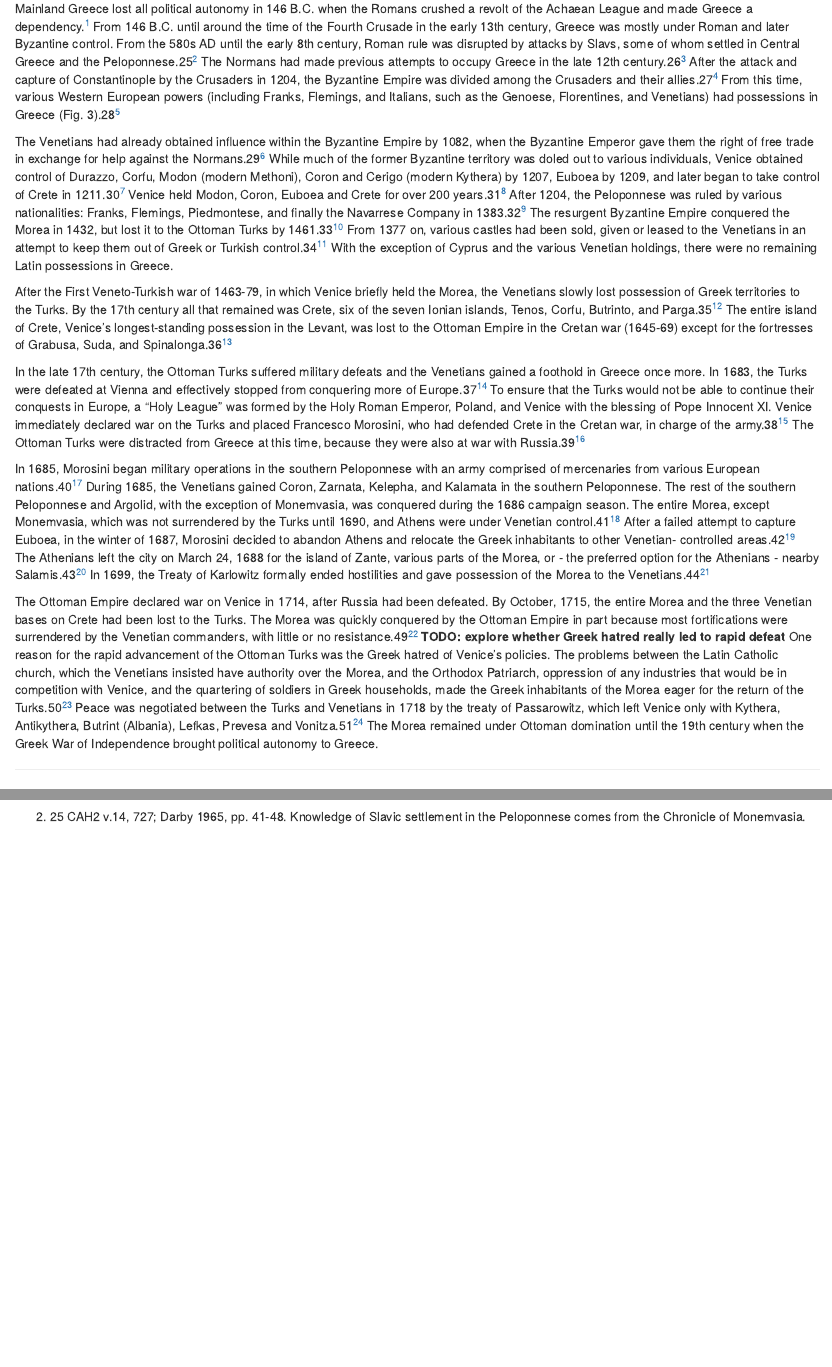
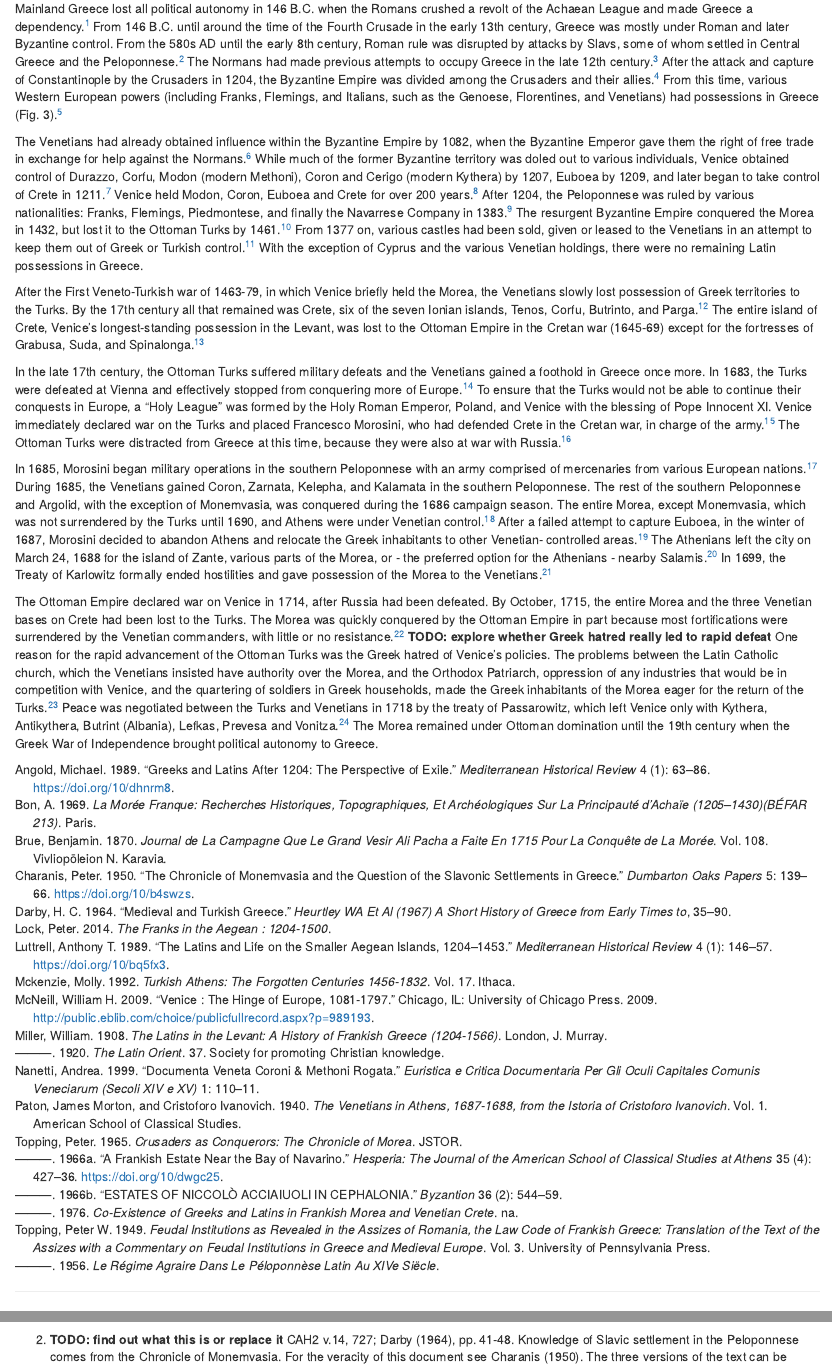
Before and after one commit to TheHelonaki/Vostizza-bookdown, an R Markdown document (01.1-history.Rmd): the page in a window 1100 px wide, from 90 px down, and a second part further down, joined at a grey line. Rendered offline with R 4.5, knitr and Pandoc, with nearby package versions; drawn as R Markdown's standard HTML page in place of the format the file asks for.

Commit message:
add zotero refs

```diff
--- a/01.1-history.Rmd
+++ b/01.1-history.Rmd
@@ -2,14 +2,14 @@
 
 **TODO - revise and expand text**
 
-Mainland Greece lost all political autonomy in 146 B.C. when the Romans crushed a revolt of the Achaean League and made Greece a dependency.^[CAH3 v. IX, p. 32 states that L. Mummius put down a revolt of the Achaean League in 146B.C. Afterwards the cities in Greece paid tribute to Rome although Greece did not receive a governor until the late 1st century B.C. (Heurtley 1965, p. 28).] From 146 B.C. until around the time of the Fourth Crusade in the early 13th century, Greece was mostly under Roman and later Byzantine control. From the 580s AD until the early 8th century, Roman rule was disrupted by attacks by Slavs, some of whom settled in Central Greece and the Peloponnese.25^[25 CAH2 v.14, 727; Darby 1965, pp. 41-48. Knowledge of Slavic settlement in the Peloponnese comes from the Chronicle of Monemvasia. For the veracity of this document see Charanis 1950. The three versions of the text can be found in Bees 1979.] The Normans had made previous attempts to occupy Greece in the late 12th century.26^[26 Darby 1965, p. 51. Failed Norman conquests of Greece include 1081-1084; 1106; 1146; 1185.] After the attack and capture of Constantinople by the Crusaders in 1204, the Byzantine Empire was divided among the Crusaders and their allies.27^[27 Whether the Venetians persuaded the Crusaders to attack Constantinople or the Crusaders had it in mind already is not entirely known. Darby (1965, pp. 52-53) is of the opinion that the Venetians pursuaded the Crusaders to divert first to Zara and then to Constantinople in order to pay off their passage to the Levant. McNeill (1974, p. 30) explains that the diversion away from the Holy Land may have had more to do with the personal interests of the commander-in-chief of the Crusaders, Boniface of Montferrat. Lock (1995, p. 141) notes that the capture of Constantinople was caused by instability in the city, rather than direct Venetian influence. For more information about the Latin states in Greece after the Fourth Crusade see: Darby 1965, pp. 52-72; Miller 1908; Lock 1995.] From this time, various Western European powers (including Franks, Flemings, and Italians, such as the Genoese, Florentines, and Venetians) had possessions in Greece (Fig. 3).28^[28 Topping 1949; 1956; 1965; 1966a; 1966b; 1976b; Bon 1969.]
+Mainland Greece lost all political autonomy in 146 B.C. when the Romans crushed a revolt of the Achaean League and made Greece a dependency.^[**TODO: find out what this is or replace it** CAH3 v. IX, p. 32 states that L. Mummius put down a revolt of the Achaean League in 146 B.C. Afterwards the cities in Greece paid tribute to Rome although Greece did not receive a governor until the late 1st century B.C. (@heurtleyShortHistoryGreece1967, p. 28).] From 146 B.C. until around the time of the Fourth Crusade in the early 13th century, Greece was mostly under Roman and later Byzantine control. From the 580s AD until the early 8th century, Roman rule was disrupted by attacks by Slavs, some of whom settled in Central Greece and the Peloponnese.^[**TODO: find out what this is or replace it** CAH2 v.14, 727; @darbyMedievalTurkishGreece1964, pp. 41-48. Knowledge of Slavic settlement in the Peloponnese comes from the Chronicle of Monemvasia. For the veracity of this document see @charanisChronicleMonemvasiaQuestion1950. The three versions of the text can be found in @beesChroniconMonembasiaeStudy1979.] The Normans had made previous attempts to occupy Greece in the late 12th century.^[@darbyMedievalTurkishGreece1964, p. 51. Failed Norman conquests of Greece include 1081-1084; 1106; 1146; 1185.] After the attack and capture of Constantinople by the Crusaders in 1204, the Byzantine Empire was divided among the Crusaders and their allies.^[Whether the Venetians persuaded the Crusaders to attack Constantinople or the Crusaders had it in mind already is not entirely known. @darbyMedievalTurkishGreece1964, pp. 52-53) is of the opinion that the Venetians persuaded the Crusaders to divert first to Zara and then to Constantinople in order to pay off their passage to the Levant. @mcneillVeniceHingeEurope2009, p. 30 explains that the diversion away from the Holy Land may have had more to do with the personal interests of the commander-in-chief of the Crusaders, Boniface of Montferrat. @lockFranksAegean120415002014, p. 141 notes that the capture of Constantinople was caused by instability in the city, rather than direct Venetian influence. For more information about the Latin states in Greece after the Fourth Crusade see: @darbyMedievalTurkishGreece1964, pp. 52-72; @millerLatinsLevantHistory1908; @lockFranksAegean120415002014.] From this time, various Western European powers (including Franks, Flemings, and Italians, such as the Genoese, Florentines, and Venetians) had possessions in Greece (Fig. 3).^[@toppingFeudalInstitutionsRevealed1949; @toppingRegimeAgraireDans1956; @toppingCrusadersConquerorsChronicle1965; @toppingESTATESNICCOLOACCIAIUOLI1966; @toppingFrankishEstateBay1966; @toppingCoexistenceGreeksLatins1976; @bonMoreeFranqueRecherches1969.]
 
-The Venetians had already obtained influence within the Byzantine Empire by 1082, when the Byzantine Emperor gave them the right of free trade in exchange for help against the Normans.29^[29 Darby 1965, p. 51; McNeill 1974, p. 3. The trade agreement between the Venetians and the Byzantine Empire was not stable. The amount of concessions given to the Venetians varied over time and other Italian cities, such as Genoa, were also given certain priviledges. See McNeill 1974, p. 37; Lock 1995, pp. 137- 140.] While much of the former Byzantine territory was doled out to various individuals, Venice obtained control of Durazzo, Corfu, Modon (modern Methoni), Coron and Cerigo (modern Kythera) by 1207, Euboea by 1209, and later began to take control of Crete in 1211.30^[30 McNeill 1974, p.32; Darby 1965, pp. 66-68.] Venice held Modon, Coron, Euboea and Crete for over 200 years.31^[31 A collection of Venetian documents about Coroni and Methoni (Nanetti 1999) vividly illustrates Venetian rule in their colonies. Crete was held by the Venetians for over 400 years.] After 1204, the Peloponnese was ruled by various nationalities: Franks, Flemings, Piedmontese, and finally the Navarrese Company in 1383.32^[32 Darby 1965, pp. 61-63; Lock 1995; Miller 1908; Jacoby 1989; Angold 1989; Luttrell 1989; Balard 1989. ] The resurgent Byzantine Empire conquered the Morea in 1432, but lost it to the Ottoman Turks by 1461.33^[33 Darby 1965, pp. 62-63.] From 1377 on, various castles had been sold, given or leased to the Venetians in an attempt to keep them out of Greek or Turkish control.34^[34 Lock 1995, p. 160. Nauplia and Argos in 1388; Naupaktos in 1407; Patras leased in 1408; Navarino in 1423; Monemvasia in 1463.] With the exception of Cyprus and the various Venetian holdings, there were no remaining Latin possessions in Greece.
+The Venetians had already obtained influence within the Byzantine Empire by 1082, when the Byzantine Emperor gave them the right of free trade in exchange for help against the Normans.^[@darbyMedievalTurkishGreece1964, p. 51; @mcneillVeniceHingeEurope2009, p. 3. The trade agreement between the Venetians and the Byzantine Empire was not stable. The amount of concessions given to the Venetians varied over time and other Italian cities, such as Genoa, were also given certain priviledges. See @mcneillVeniceHingeEurope2009, p. 37; @lockFranksAegean120415002014, pp. 137- 140.] While much of the former Byzantine territory was doled out to various individuals, Venice obtained control of Durazzo, Corfu, Modon (modern Methoni), Coron and Cerigo (modern Kythera) by 1207, Euboea by 1209, and later began to take control of Crete in 1211.^[@mcneillVeniceHingeEurope2009, p.32; @darbyMedievalTurkishGreece1964, pp. 66-68.] Venice held Modon, Coron, Euboea and Crete for over 200 years.^[A collection of Venetian documents about Coroni and Methoni (@nanettiDocumentaVenetaCoroni1999) vividly illustrates Venetian rule in their colonies. Crete was held by the Venetians for over 400 years.] After 1204, the Peloponnese was ruled by various nationalities: Franks, Flemings, Piedmontese, and finally the Navarrese Company in 1383.^[@darbyMedievalTurkishGreece1964, pp. 61-63; @lockFranksAegean120415002014; @millerLatinsLevantHistory1908; @jacobyByzantiumLatinRomania1989; @angoldGreeksLatins12041989; @luttrellLatinsLifeSmaller1989; @balardGenoeseAegean12041989.] The resurgent Byzantine Empire conquered the Morea in 1432, but lost it to the Ottoman Turks by 1461.^[@darbyMedievalTurkishGreece1964, pp. 62-63.] From 1377 on, various castles had been sold, given or leased to the Venetians in an attempt to keep them out of Greek or Turkish control.^[@lockFranksAegean120415002014, p. 160. Nauplia and Argos in 1388; Naupaktos in 1407; Patras leased in 1408; Navarino in 1423; Monemvasia in 1463.] With the exception of Cyprus and the various Venetian holdings, there were no remaining Latin possessions in Greece.
 
-After the First Veneto-Turkish war of 1463-79, in which Venice briefly held the Morea, the Venetians slowly lost possession of Greek territories to the Turks. By the 17th century all that remained was Crete, six of the seven Ionian islands, Tenos, Corfu, Butrinto, and Parga.35^[35 Darby 1965, p. 82; Miller 1921, p. 403; Slot 1982, pp. 82-116, 176-177.] The entire island of Crete, Venice’s longest-standing possession in the Levant, was lost to the Ottoman Empire in the Cretan war (1645-69) except for the fortresses of Grabusa, Suda, and Spinalonga.36^[36 Darby 1965, pp. 83-84; Lock 1995, p. 160; Slot 1982, pp. 162-192.]
+After the First Veneto-Turkish war of 1463-79, in which Venice briefly held the Morea, the Venetians slowly lost possession of Greek territories to the Turks. By the 17th century all that remained was Crete, six of the seven Ionian islands, Tenos, Corfu, Butrinto, and Parga.^[@darbyMedievalTurkishGreece1964, p. 82; @millerLatinOrient1920, p. 403; **TODO: find this ref** Slot 1982, pp. 82-116, 176-177.] The entire island of Crete, Venice’s longest-standing possession in the Levant, was lost to the Ottoman Empire in the Cretan war (1645-69) except for the fortresses of Grabusa, Suda, and Spinalonga.^[@darbyMedievalTurkishGreece1964, pp. 83-84; @lockFranksAegean120415002014, p. 160; **TODO: find this ref** Slot 1982, pp. 162-192.]
 
-In the late 17th century, the Ottoman Turks suffered military defeats and the Venetians gained a foothold in Greece once more. In 1683, the Turks were defeated at Vienna and effectively stopped from conquering more of Europe.37^[37 Miller 1921, p. 403.] To ensure that the Turks would not be able to continue their conquests in Europe, a “Holy League” was formed by the Holy Roman Emperor, Poland, and Venice with the blessing of Pope Innocent XI. Venice immediately declared war on the Turks and placed Francesco Morosini, who had defended Crete in the Cretan war, in charge of the army.38^[38 Miller 1921, p. 403; Mackenzie 1992, p. 18.] The Ottoman Turks were distracted from Greece at this time, because they were also at war with Russia.39^[39 Miller 1921, p. 406.]
+In the late 17th century, the Ottoman Turks suffered military defeats and the Venetians gained a foothold in Greece once more. In 1683, the Turks were defeated at Vienna and effectively stopped from conquering more of Europe.^[@millerLatinOrient1920, p. 403.] To ensure that the Turks would not be able to continue their conquests in Europe, a “Holy League” was formed by the Holy Roman Emperor, Poland, and Venice with the blessing of Pope Innocent XI. Venice immediately declared war on the Turks and placed Francesco Morosini, who had defended Crete in the Cretan war, in charge of the army.^[@millerLatinOrient1920, p. 403; @mckenzieTurkishAthensForgotten1992, p. 18.] The Ottoman Turks were distracted from Greece at this time, because they were also at war with Russia.^[@millerLatinOrient1920, p. 406.]
 
-In 1685, Morosini began military operations in the southern Peloponnese with an army comprised of mercenaries from various European nations.40^[40 Miller 1921, p. 404; Mackenzie 1992, p. 18.] During 1685, the Venetians gained Coron, Zarnata, Kelepha, and Kalamata in the southern Peloponnese. The rest of the southern Peloponnese and Argolid, with the exception of Monemvasia, was conquered during the 1686 campaign season. The entire Morea, except Monemvasia, which was not surrendered by the Turks until 1690, and Athens were under Venetian control.41^[41 About the conquest of the Morea: Miller 1921, pp. 404-409, 414; Mackenzie 1992, p. 18. The Venetian capture of Athens: Miller 1921, pp. 406-409; Mackenzie 1992, pp. 18-19; Paton 1940. It was at this time that the Parthenon was destroyed by the Venetian bombardment of Turkish fortifications on the Acropolis. ] After a failed attempt to capture Euboea, in the winter of 1687, Morosini decided to abandon Athens and relocate the Greek inhabitants to other Venetian- controlled areas.42^[42 The decision to abandon Athens was affected by an outbreak of the plague in Greece (Miller 1921, pp. 412-413; Mackenzie 1992, pp. 20-21). The Athenians were opposed to leaving their property in Attica, but were promised land and other compensation when they reached the Morea (Miller 1921, p. 414; Mackenzie 1992, p. 21). When Morosini left Athens, he sent four lions scavenged from Piraeus to adorn the Arsenal in Venice (Miller 1921, p. 413; Mackenzie 1992, p. 22).] The Athenians left the city on March 24, 1688 for the island of Zante, various parts of the Morea, or - the preferred option for the Athenians - nearby Salamis.43^[43 Miller 1921, pp. 413-414; Mackenzie 1992, p. 21.] In 1699, the Treaty of Karlowitz formally ended hostilities and gave possession of the Morea to the Venetians.44^[44 Darby 1965, p. 84; Miller 1921, p. 417]
+In 1685, Morosini began military operations in the southern Peloponnese with an army comprised of mercenaries from various European nations.^[@millerLatinOrient1920, p. 404; @mckenzieTurkishAthensForgotten1992, p. 18.] During 1685, the Venetians gained Coron, Zarnata, Kelepha, and Kalamata in the southern Peloponnese. The rest of the southern Peloponnese and Argolid, with the exception of Monemvasia, was conquered during the 1686 campaign season. The entire Morea, except Monemvasia, which was not surrendered by the Turks until 1690, and Athens were under Venetian control.^[About the conquest of the Morea: @millerLatinOrient1920, pp. 404-409, 414; @mckenzieTurkishAthensForgotten1992, p. 18. The Venetian capture of Athens: @millerLatinOrient1920, pp. 406-409; @mckenzieTurkishAthensForgotten1992, pp. 18-19; @patonVenetiansAthens168716881940. It was at this time that the Parthenon was destroyed by the Venetian bombardment of Turkish fortifications on the Acropolis.] After a failed attempt to capture Euboea, in the winter of 1687, Morosini decided to abandon Athens and relocate the Greek inhabitants to other Venetian- controlled areas.^[The decision to abandon Athens was affected by an outbreak of the plague in Greece (@millerLatinOrient1920, pp. 412-413; @mckenzieTurkishAthensForgotten1992, pp. 20-21). The Athenians were opposed to leaving their property in Attica, but were promised land and other compensation when they reached the Morea **TODO: follow up on whether only Athenians with property moved** (@millerLatinOrient19201, p. 414; @mckenzieTurkishAthensForgotten1992, p. 21). When Morosini left Athens, he sent four lions scavenged from Piraeus to adorn the Arsenal in Venice (@millerLatinOrient19201, p. 413; @mckenzieTurkishAthensForgotten1992, p. 22).] The Athenians left the city on March 24, 1688 for the island of Zante, various parts of the Morea, or - the preferred option for the Athenians - nearby Salamis.^[@millerLatinOrient19201, pp. 413-414; @mckenzieTurkishAthensForgotten1992, p. 21.] In 1699, the Treaty of Karlowitz formally ended hostilities and gave possession of the Morea to the Venetians.^[@darbyMedievalTurkishGreece1964, p. 84; @millerLatinOrient19201, p. 417]
 
-The Ottoman Empire declared war on Venice in 1714, after Russia had been defeated. By October, 1715, the entire Morea and the three Venetian bases on Crete had been lost to the Turks. The Morea was quickly conquered by the Ottoman Empire in part because most fortifications were surrendered by the Venetian commanders, with little or no resistance.49^[49 Miller 1921, pp. 424-426. For an account from the Ottoman side, see Brue 1870. ] **TODO: explore whether Greek hatred really led to rapid defeat** One reason for the rapid advancement of the Ottoman Turks was the Greek hatred of Venice’s policies. The problems between the Latin Catholic church, which the Venetians insisted have authority over the Morea, and the Orthodox Patriarch, oppression of any industries that would be in competition with Venice, and the quartering of soldiers in Greek households, made the Greek inhabitants of the Morea eager for the return of the Turks.50^[50 Darby 1965, p. 84; McNeill 1974, pp. 220-221.] Peace was negotiated between the Turks and Venetians in 1718 by the treaty of Passarowitz, which left Venice only with Kythera, Antikythera, Butrint (Albania), Lefkas, Prevesa and Vonitza.51^[51 Darby 1965, p. 85; Miller 1921, p. 426.] The Morea remained under Ottoman domination until the 19th century when the Greek War of Independence brought political autonomy to Greece.
+The Ottoman Empire declared war on Venice in 1714, after Russia had been defeated. By October, 1715, the entire Morea and the three Venetian bases on Crete had been lost to the Turks. The Morea was quickly conquered by the Ottoman Empire in part because most fortifications were surrendered by the Venetian commanders, with little or no resistance.^[@millerLatinOrient19201, pp. 424-426. For an account from the Ottoman side, see @brueJournalCampagneQue1870. ] **TODO: explore whether Greek hatred really led to rapid defeat** One reason for the rapid advancement of the Ottoman Turks was the Greek hatred of Venice’s policies. The problems between the Latin Catholic church, which the Venetians insisted have authority over the Morea, and the Orthodox Patriarch, oppression of any industries that would be in competition with Venice, and the quartering of soldiers in Greek households, made the Greek inhabitants of the Morea eager for the return of the Turks.^[@darbyMedievalTurkishGreece1964, p. 84; @mcneillVeniceHingeEurope2009, pp. 220-221.] Peace was negotiated between the Turks and Venetians in 1718 by the treaty of Passarowitz, which left Venice only with Kythera, Antikythera, Butrint (Albania), Lefkas, Prevesa and Vonitza.^[@darbyMedievalTurkishGreece1964, p. 85; @millerLatinOrient19201, p. 426.] The Morea remained under Ottoman domination until the 19th century when the Greek War of Independence brought political autonomy to Greece.
```
